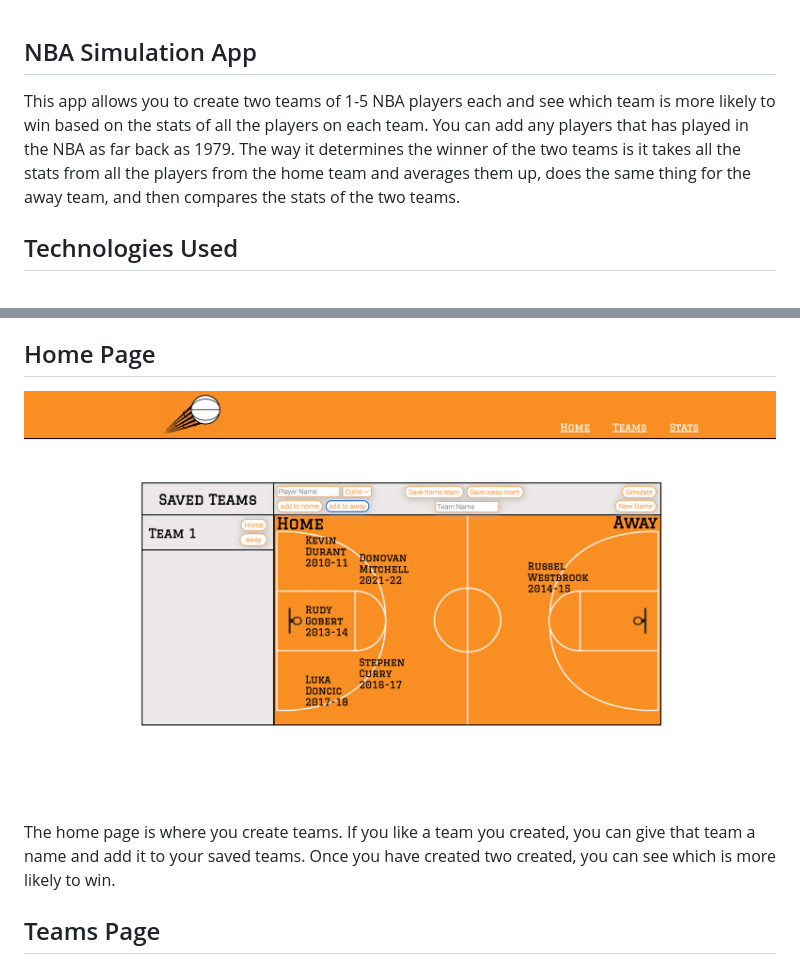
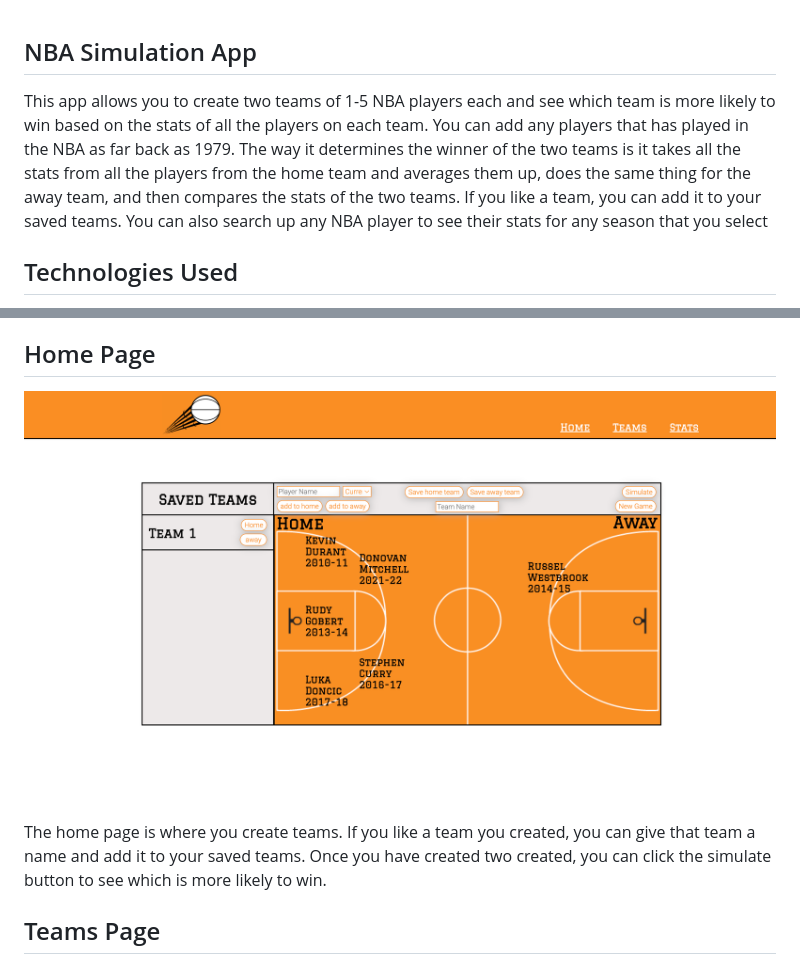
Before and after one commit to dmcdevitt10/NBA-Simulation-App, a Markdown page: README.md, 2 parts joined by grey strips. Drawn GitHub-style; pictures changed too: client/Images/home-page.png.

```diff
--- a/README.md
+++ b/README.md
@@ -1,5 +1,5 @@
 ## NBA Simulation App
-This app allows you to create two teams of 1-5 NBA players each and see which team is more likely to win based on the stats of all the players on each team. You can add any players that has played in the NBA as far back as 1979. The way it determines the winner of the two teams is it takes all the stats from all the players from the home team and averages them up, does the same thing for the away team, and then compares the stats of the two teams.
+This app allows you to create two teams of 1-5 NBA players each and see which team is more likely to win based on the stats of all the players on each team. You can add any players that has played in the NBA as far back as 1979. The way it determines the winner of the two teams is it takes all the stats from all the players from the home team and averages them up, does the same thing for the away team, and then compares the stats of the two teams. If you like a team, you can add it to your saved teams. You can also search up any NBA player to see their stats for any season that you select
 
 ## Technologies Used
 - Javascript
@@ -12,7 +12,7 @@ This app allows you to create two teams of 1-5 NBA players each and see which te
 
 ## Home Page
 ![Home Page](./client/Images/home-page.png)
-The home page is where you create teams. If you like a team you created, you can give that team a name and add it to your saved teams. Once you have created two created, you can see which is more likely to win.
+The home page is where you create teams. If you like a team you created, you can give that team a name and add it to your saved teams. Once you have created two created, you can click the simulate button to see which is more likely to win.
 
 ## Teams Page
 ![Teams Page](./client/Images/teams-page.png)
```
